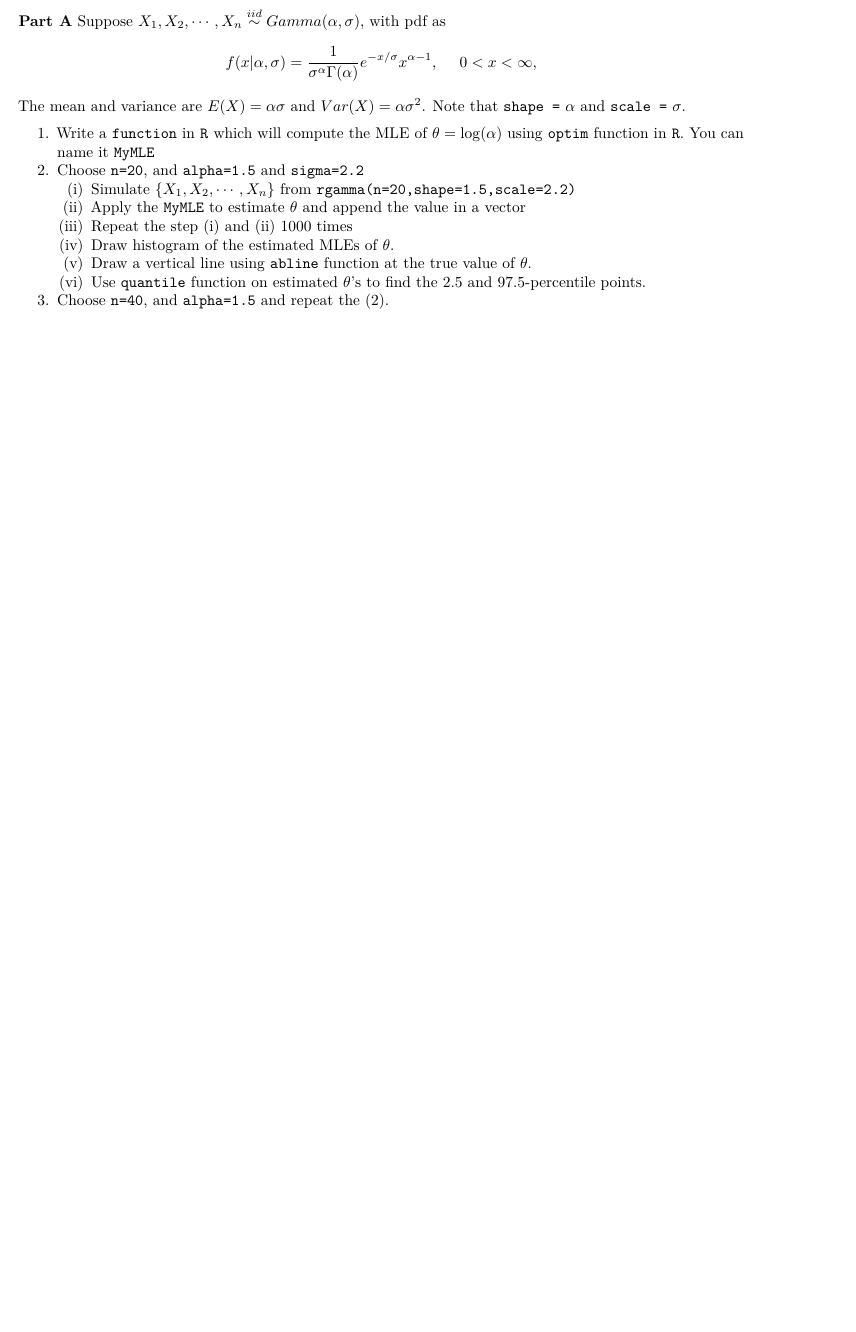
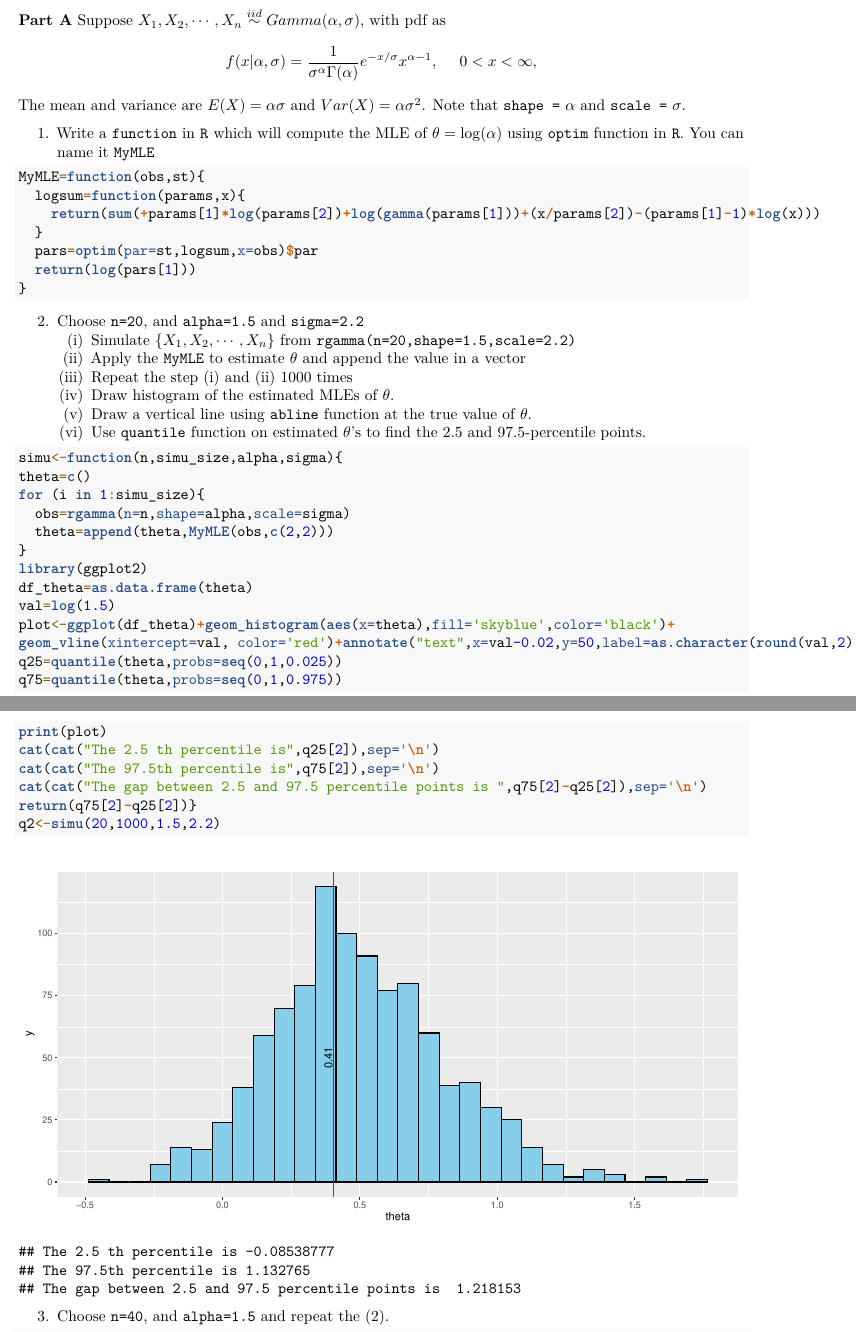
Before and after one commit to Sarvesh-77/Probability-and-Statistics-with-R-Assignments, an R Markdown document (Assignment_2/Code/PBSR assignment_2.Rmd): part of page 2 of 10 before the commit and two parts of pages 2 and 3 of 14 after it, the two joined at a grey line, cut so that both start at the same text, the shorter picture padded with empty space. Rendered offline with R 4.5, knitr and Pandoc, then LaTeX, with nearby package versions; code that draws random numbers runs with fixed seeds of ours; some code elsewhere in the file could not run offline; common packages that the code uses without loading them are loaded.

Commit message:
Update PBSR assignment_2.Rmd
756

````diff
--- a/Assignment_2/Code/PBSR assignment_2.Rmd
+++ b/Assignment_2/Code/PBSR assignment_2.Rmd
@@ -69,6 +69,15 @@ $$
 The mean and variance are $E(X)=\alpha\sigma$ and $Var(X)=\alpha\sigma^2$. Note that `shape = ` $\alpha$ and `scale = ` $\sigma$.
 
 1. Write a `function` in `R` which will compute the MLE of $\theta=\log(\alpha)$ using `optim` function in `R`. You can name it `MyMLE`
+```{r}
+MyMLE=function(obs,st){
+  logsum=function(params,x){
+    return(sum(+params[1]*log(params[2])+log(gamma(params[1]))+(x/params[2])-(params[1]-1)*log(x)))
+  }
+  pars=optim(par=st,logsum,x=obs)$par
+  return(log(pars[1]))
+}
+```
 2. Choose `n=20`, and `alpha=1.5` and `sigma=2.2`
      (i) Simulate $\{X_1,X_2,\cdots,X_n\}$ from `rgamma(n=20,shape=1.5,scale=2.2)`
      (ii) Apply the `MyMLE` to estimate $\theta$ and append the value in a vector
@@ -76,4 +85,26 @@ The mean and variance are $E(X)=\alpha\sigma$ and $Var(X)=\alpha\sigma^2$. Note
      (iv) Draw histogram of the estimated MLEs of $\theta$.
      (v) Draw a vertical line using `abline` function at the true value of $\theta$.
      (vi) Use `quantile` function on estimated $\theta$'s to find the 2.5 and 97.5-percentile points.
+```{r}
+simu<-function(n,simu_size,alpha,sigma){
+theta=c()
+for (i in 1:simu_size){
+  obs=rgamma(n=n,shape=alpha,scale=sigma)
+  theta=append(theta,MyMLE(obs,c(2,2)))
+}
+library(ggplot2)
+df_theta=as.data.frame(theta)
+val=log(1.5)
+plot<-ggplot(df_theta)+geom_histogram(aes(x=theta),fill='skyblue',color='black')+
+geom_vline(xintercept=val, color='red')+annotate("text",x=val-0.02,y=50,label=as.character(round(val,2)),angle=90)
+q25=quantile(theta,probs=seq(0,1,0.025))
+q75=quantile(theta,probs=seq(0,1,0.975))
+print(plot)
+cat(cat("The 2.5 th percentile is",q25[2]),sep='\n')
+cat(cat("The 97.5th percentile is",q75[2]),sep='\n')
+cat(cat("The gap between 2.5 and 97.5 percentile points is ",q75[2]-q25[2]),sep='\n')
+return(q75[2]-q25[2])}
+q2<-simu(20,1000,1.5,2.2)
+```
 3.  Choose `n=40`, and `alpha=1.5` and repeat the (2).
+```{r}
````
Also changed, not shown: Assignment_2/Code/PBSR assignment_2.Rmd (41 more changed lines).
